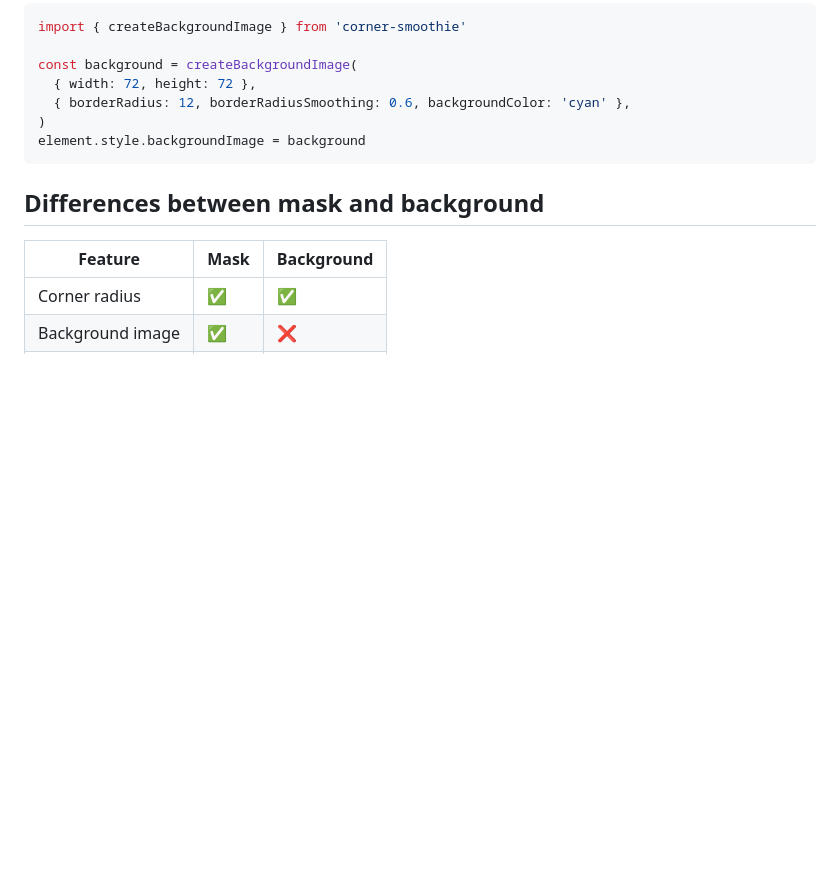
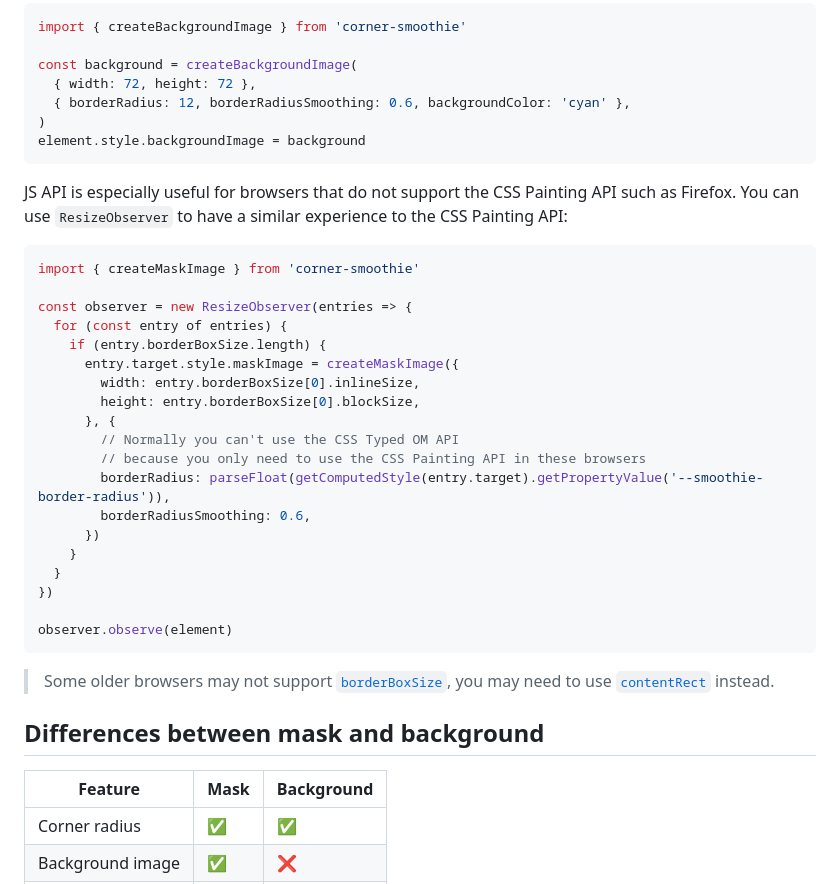
Before and after one commit to CyanSalt/corner-smoothie, a Markdown page: README.md, the part around the change. Drawn GitHub-style; blank space fills up the shorter version.

Commit message:
docs: add ResizeObserver demo

````diff
--- a/README.md
+++ b/README.md
@@ -103,6 +103,32 @@ const background = createBackgroundImage(
 element.style.backgroundImage = background
 ```
 
+JS API is especially useful for browsers that do not support the CSS Painting API such as Firefox. You can use `ResizeObserver` to have a similar experience to the CSS Painting API:
+
+```js
+import { createMaskImage } from 'corner-smoothie'
+
+const observer = new ResizeObserver(entries => {
+  for (const entry of entries) {
+    if (entry.borderBoxSize.length) {
+      entry.target.style.maskImage = createMaskImage({
+        width: entry.borderBoxSize[0].inlineSize,
+        height: entry.borderBoxSize[0].blockSize,
+      }, {
+        // Normally you can't use the CSS Typed OM API
+        // because you only need to use the CSS Painting API in these browsers
+        borderRadius: parseFloat(getComputedStyle(entry.target).getPropertyValue('--smoothie-border-radius')),
+        borderRadiusSmoothing: 0.6,
+      })
+    }
+  }
+})
+
+observer.observe(element)
+```
+
+> Some older browsers may not support [`borderBoxSize`](https://developer.mozilla.org/en-US/docs/Web/API/ResizeObserverEntry/borderBoxSize), you may need to use [`contentRect`](https://developer.mozilla.org/en-US/docs/Web/API/ResizeObserverEntry/contentRect) instead.
+
 ## Differences between mask and background
 
 | Feature | Mask | Background |
````
